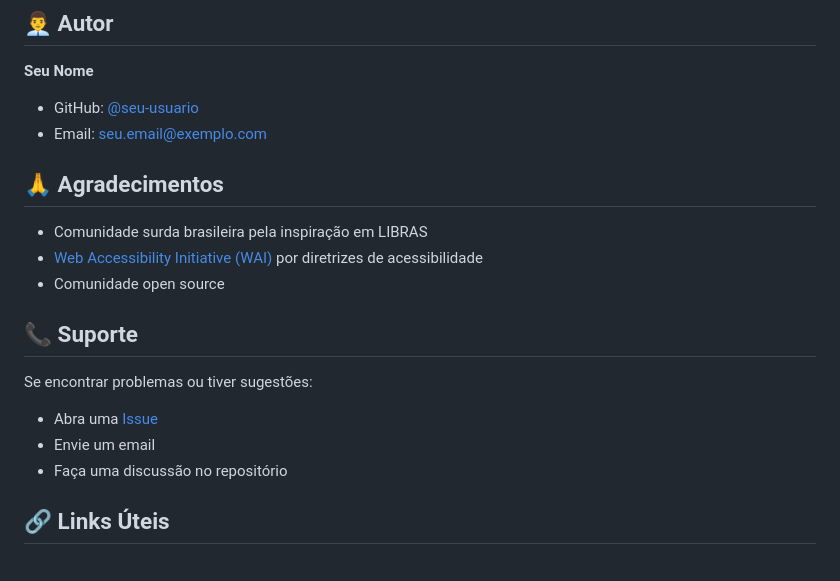
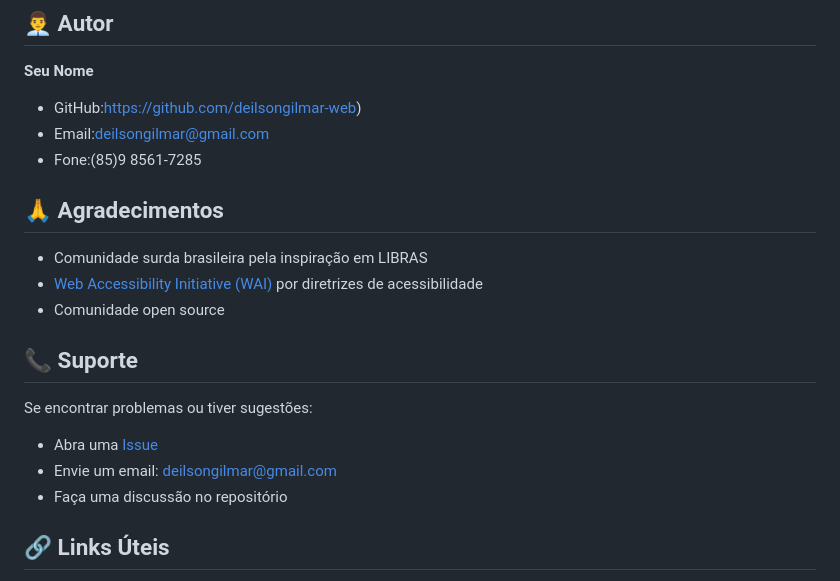
Before and after one commit to deilsongilmar-web/Aula-05-, a Markdown page: README.md, the part around the change. Drawn GitHub-style.

Commit message:
Revise author details and support information
Updated author contact information and support links.

```diff
--- a/README.md
+++ b/README.md
@@ -219,8 +219,9 @@ Este projeto está sob a licença **MIT**. Veja o arquivo [LICENSE](LICENSE) par
 ## 👨‍💼 Autor
 
 **Seu Nome**
-- GitHub: [@seu-usuario](https://github.com/seu-usuario)
-- Email: seu.email@exemplo.com
+- GitHub:https://github.com/deilsongilmar-web)
+- Email:deilsongilmar@gmail.com
+- Fone:(85)9 8561-7285
 
 ## 🙏 Agradecimentos
 
@@ -231,8 +232,8 @@ Este projeto está sob a licença **MIT**. Veja o arquivo [LICENSE](LICENSE) par
 ## 📞 Suporte
 
 Se encontrar problemas ou tiver sugestões:
-- Abra uma [Issue](https://github.com/seu-usuario/sunpower-login/issues)
-- Envie um email
+- Abra uma [Issue](https://github.com/deilsongilmar-web)
+- Envie um email: deilsongilmar@gmail.com
 - Faça uma discussão no repositório
 
 ## 🔗 Links Úteis
```
